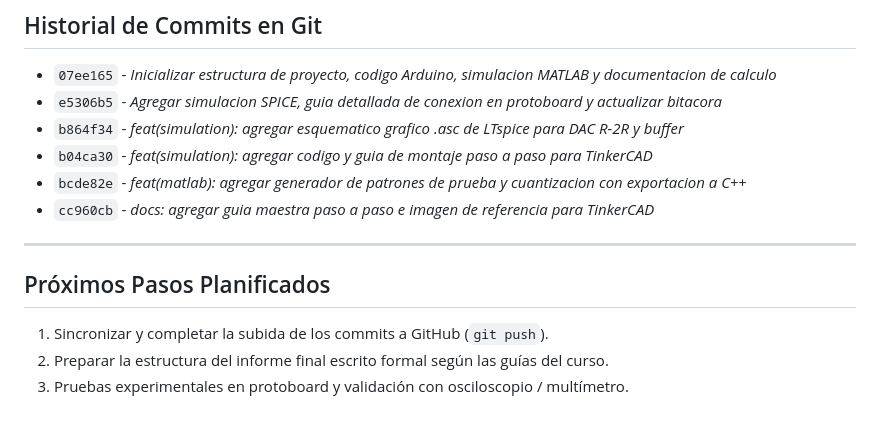
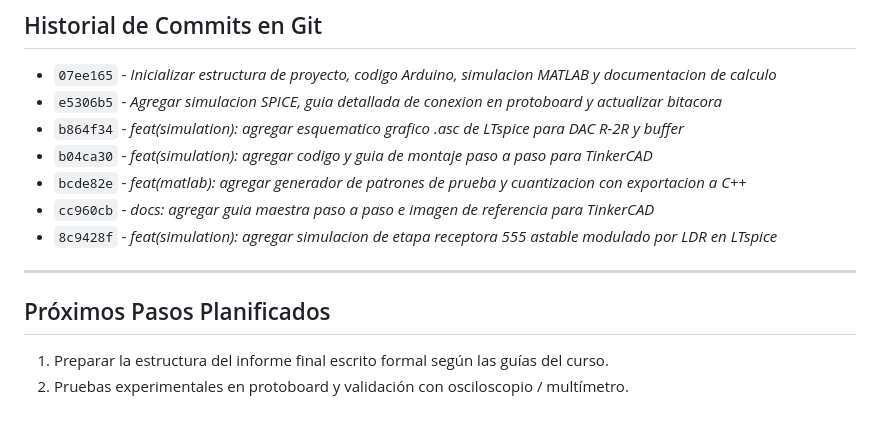
Before and after one commit to Mario4CE/Sistema-Comunicacion-Optica-CC, a Markdown page: BITACORA.md, the part around the change. Drawn GitHub-style.

Commit message:
docs: actualizar bitacora con commit 8c9428f y sincronizacion remota

```diff
--- a/BITACORA.md
+++ b/BITACORA.md
@@ -55,10 +55,10 @@
 * `b04ca30` - *feat(simulation): agregar codigo y guia de montaje paso a paso para TinkerCAD*
 * `bcde82e` - *feat(matlab): agregar generador de patrones de prueba y cuantizacion con exportacion a C++*
 * `cc960cb` - *docs: agregar guia maestra paso a paso e imagen de referencia para TinkerCAD*
+* `8c9428f` - *feat(simulation): agregar simulacion de etapa receptora 555 astable modulado por LDR en LTspice*
 
 ---
 
 ## Próximos Pasos Planificados
-1. Sincronizar y completar la subida de los commits a GitHub (`git push`).
-2. Preparar la estructura del informe final escrito formal según las guías del curso.
-3. Pruebas experimentales en protoboard y validación con osciloscopio / multímetro.
+1. Preparar la estructura del informe final escrito formal según las guías del curso.
+2. Pruebas experimentales en protoboard y validación con osciloscopio / multímetro.
```
